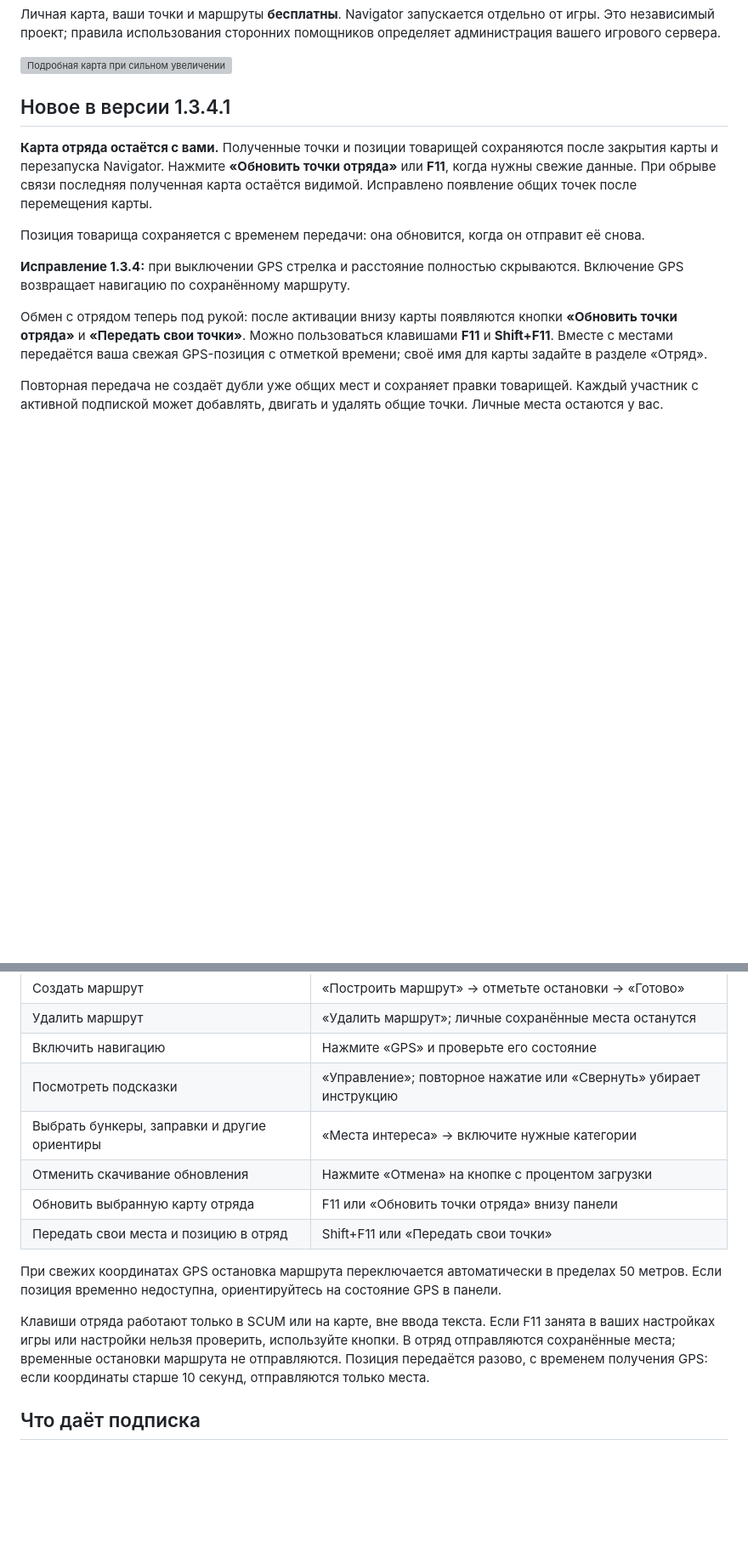
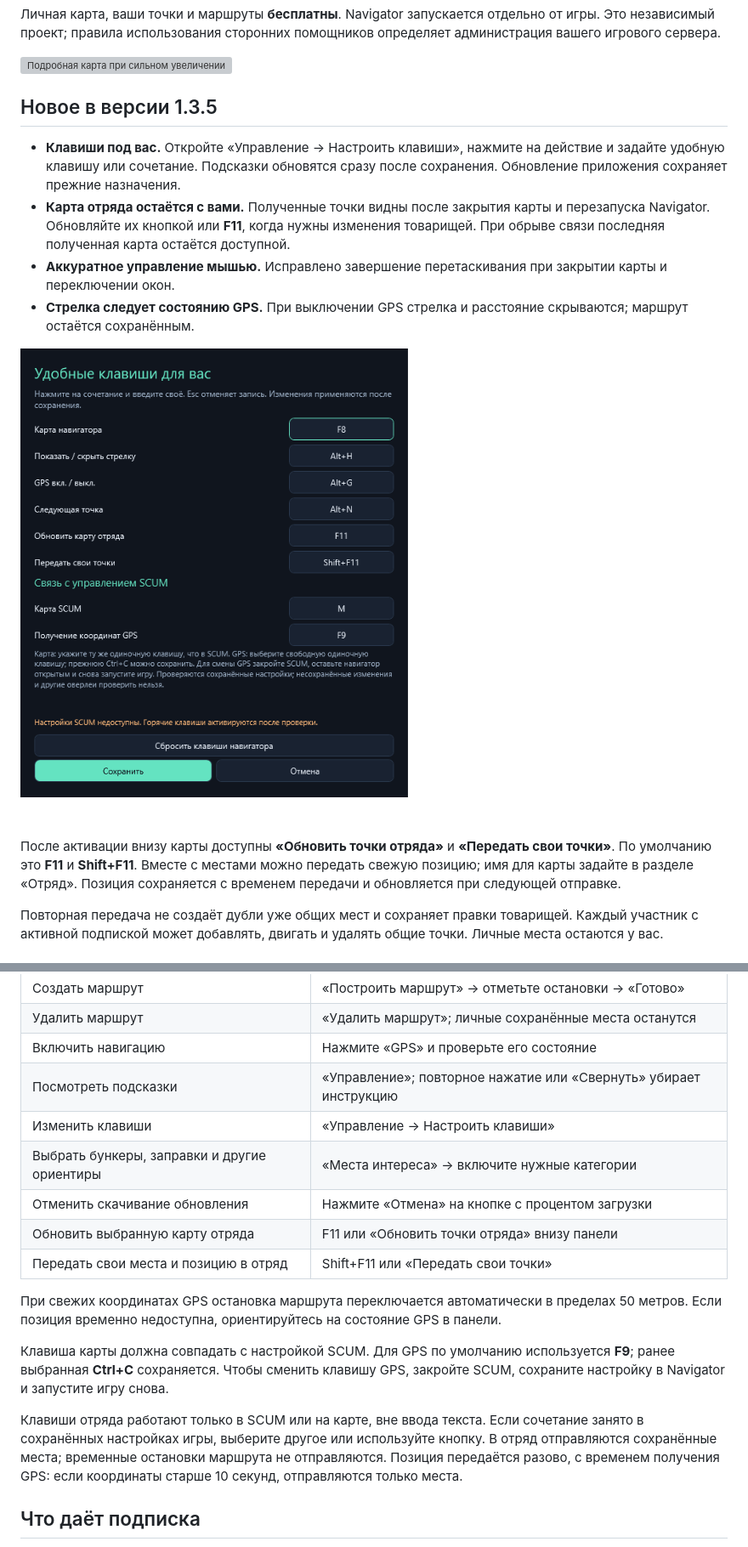
Before and after one commit to noginegun-web/navigator-map-scum-releases, a Markdown page: README.md, 2 parts joined by grey strips. Shown: that part at 85% size. Rendered like a GitHub page; pictures changed too: images/navigator-shortcuts.png (added); blank space fills up the shorter version; grey boxes are pictures that could not be loaded.

Commit message:
Describe Navigator 1.3.5 and customizable controls

```diff
--- a/README.md
+++ b/README.md
@@ -23,15 +23,16 @@
 
 ![Подробная карта при сильном увеличении](images/navigator-zoom.png)
 
-## Новое в версии 1.3.4.1
+## Новое в версии 1.3.5
 
-**Карта отряда остаётся с вами.** Полученные точки и позиции товарищей сохраняются после закрытия карты и перезапуска Navigator. Нажмите **«Обновить точки отряда»** или **F11**, когда нужны свежие данные. При обрыве связи последняя полученная карта остаётся видимой. Исправлено появление общих точек после перемещения карты.
+- **Клавиши под вас.** Откройте «Управление → Настроить клавиши», нажмите на действие и задайте удобную клавишу или сочетание. Подсказки обновятся сразу после сохранения. Обновление приложения сохраняет прежние назначения.
+- **Карта отряда остаётся с вами.** Полученные точки видны после закрытия карты и перезапуска Navigator. Обновляйте их кнопкой или **F11**, когда нужны изменения товарищей. При обрыве связи последняя полученная карта остаётся доступной.
+- **Аккуратное управление мышью.** Исправлено завершение перетаскивания при закрытии карты и переключении окон.
+- **Стрелка следует состоянию GPS.** При выключении GPS стрелка и расстояние скрываются; маршрут остаётся сохранённым.
 
-Позиция товарища сохраняется с временем передачи: она обновится, когда он отправит её снова.
+![Настройка клавиш Navigator](images/navigator-shortcuts.png)
 
-**Исправление 1.3.4:** при выключении GPS стрелка и расстояние полностью скрываются. Включение GPS возвращает навигацию по сохранённому маршруту.
-
-Обмен с отрядом теперь под рукой: после активации внизу карты появляются кнопки **«Обновить точки отряда»** и **«Передать свои точки»**. Можно пользоваться клавишами **F11** и **Shift+F11**. Вместе с местами передаётся ваша свежая GPS-позиция с отметкой времени; своё имя для карты задайте в разделе «Отряд».
+После активации внизу карты доступны **«Обновить точки отряда»** и **«Передать свои точки»**. По умолчанию это **F11** и **Shift+F11**. Вместе с местами можно передать свежую позицию; имя для карты задайте в разделе «Отряд». Позиция сохраняется с временем передачи и обновляется при следующей отправке.
 
 Повторная передача не создаёт дубли уже общих мест и сохраняет правки товарищей. Каждый участник с активной подпиской может добавлять, двигать и удалять общие точки. Личные места остаются у вас.
 
@@ -68,6 +71,7 @@
 | Удалить маршрут | «Удалить маршрут»; личные сохранённые места останутся |
 | Включить навигацию | Нажмите «GPS» и проверьте его состояние |
 | Посмотреть подсказки | «Управление»; повторное нажатие или «Свернуть» убирает инструкцию |
+| Изменить клавиши | «Управление → Настроить клавиши» |
 | Выбрать бункеры, заправки и другие ориентиры | «Места интереса» → включите нужные категории |
 | Отменить скачивание обновления | Нажмите «Отмена» на кнопке с процентом загрузки |
 | Обновить выбранную карту отряда | F11 или «Обновить точки отряда» внизу панели |
@@ -75,7 +79,9 @@
 
 При свежих координатах GPS остановка маршрута переключается автоматически в пределах 50 метров. Если позиция временно недоступна, ориентируйтесь на состояние GPS в панели.
 
-Клавиши отряда работают только в SCUM или на карте, вне ввода текста. Если F11 занята в ваших настройках игры или настройки нельзя проверить, используйте кнопки. В отряд отправляются сохранённые места; временные остановки маршрута не отправляются. Позиция передаётся разово, с временем получения GPS: если координаты старше 10 секунд, отправляются только места.
+Клавиша карты должна совпадать с настройкой SCUM. Для GPS по умолчанию используется **F9**; ранее выбранная **Ctrl+C** сохраняется. Чтобы сменить клавишу GPS, закройте SCUM, сохраните настройку в Navigator и запустите игру снова.
+
+Клавиши отряда работают только в SCUM или на карте, вне ввода текста. Если сочетание занято в сохранённых настройках игры, выберите другое или используйте кнопку. В отряд отправляются сохранённые места; временные остановки маршрута не отправляются. Позиция передаётся разово, с временем получения GPS: если координаты старше 10 секунд, отправляются только места.
 
 ## Что даёт подписка
 
```
Also changed, not shown: other parts of README.md (+4 -2 lines), 1 other file.
